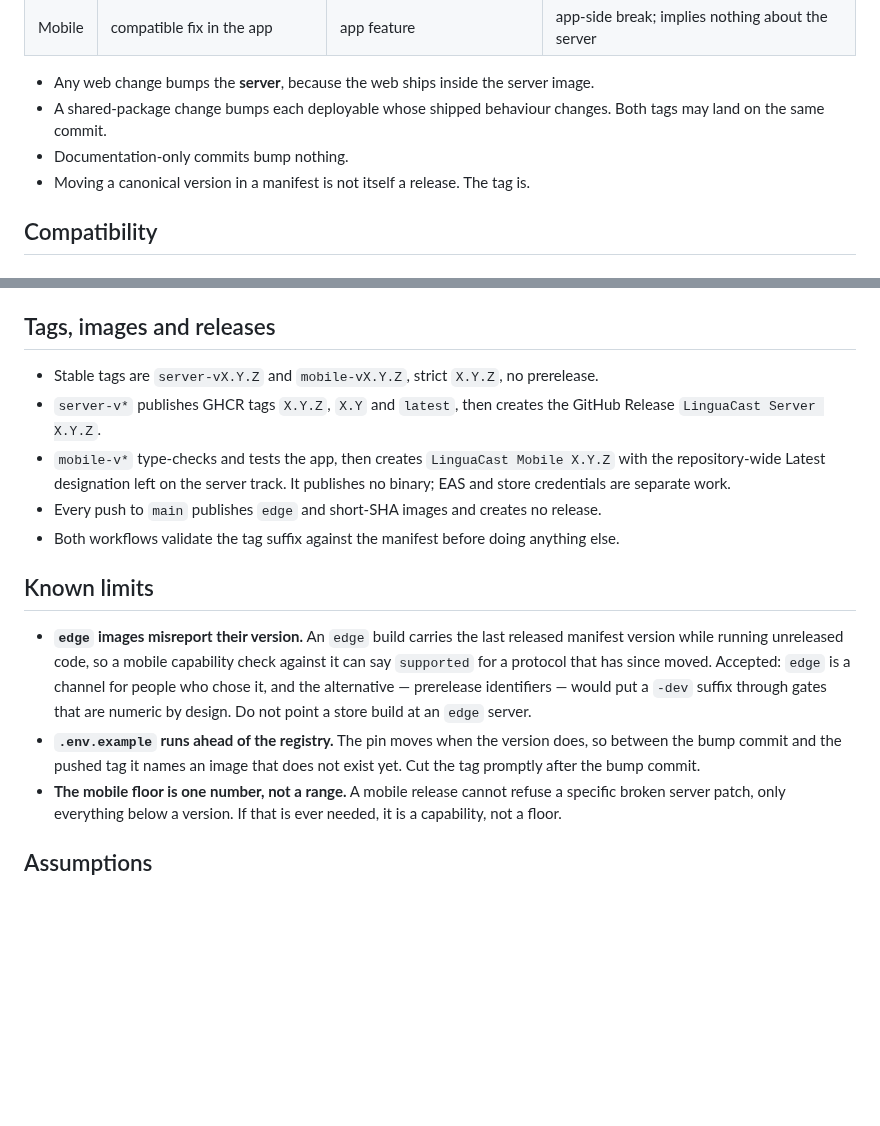
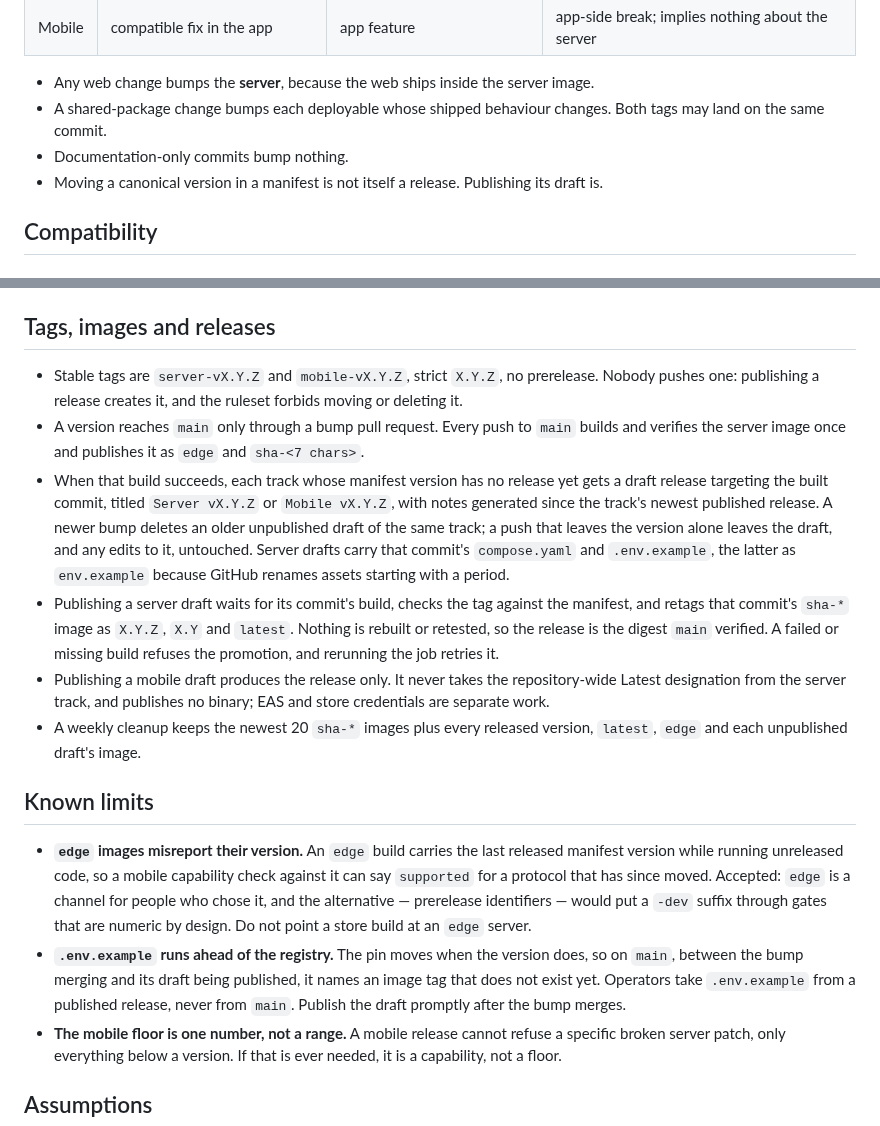
Before and after one commit to simon-vajda/hallspeak, a Markdown page: docs/versioning.md, 2 parts joined by grey strips. Rendered like a GitHub page; blank space fills up the shorter version.

Commit message:
docs: describe draft-and-publish releases and release-attached deploy files
Operators now take compose.yaml and env.example from the latest release,
since main can name an image version that is not published yet.

```diff
--- a/docs/versioning.md
+++ b/docs/versioning.md
@@ -33,7 +33,8 @@ Coordinate dates and commits when it helps. Never require matching version numbe
 - A shared-package change bumps each deployable whose shipped behaviour changes. Both tags
   may land on the same commit.
 - Documentation-only commits bump nothing.
-- Moving a canonical version in a manifest is not itself a release. The tag is.
+- Moving a canonical version in a manifest is not itself a release. Publishing its draft
+  is.
 
 ## Compatibility
 
@@ -100,14 +101,26 @@ emergency.
 
 ## Tags, images and releases
 
-- Stable tags are `server-vX.Y.Z` and `mobile-vX.Y.Z`, strict `X.Y.Z`, no prerelease.
-- `server-v*` publishes GHCR tags `X.Y.Z`, `X.Y` and `latest`, then creates the GitHub Release
-  `LinguaCast Server X.Y.Z`.
-- `mobile-v*` type-checks and tests the app, then creates `LinguaCast Mobile X.Y.Z` with the
-  repository-wide Latest designation left on the server track. It publishes no binary; EAS and
-  store credentials are separate work.
-- Every push to `main` publishes `edge` and short-SHA images and creates no release.
-- Both workflows validate the tag suffix against the manifest before doing anything else.
+- Stable tags are `server-vX.Y.Z` and `mobile-vX.Y.Z`, strict `X.Y.Z`, no prerelease. Nobody
+  pushes one: publishing a release creates it, and the ruleset forbids moving or deleting it.
+- A version reaches `main` only through a bump pull request. Every push to `main` builds and
+  verifies the server image once and publishes it as `edge` and `sha-<7 chars>`.
+- When that build succeeds, each track whose manifest version has no release yet gets a draft
+  release targeting the built commit, titled `Server vX.Y.Z` or `Mobile vX.Y.Z`, with notes
+  generated since the track's newest published release. A newer bump deletes an older
+  unpublished draft of the same track; a push that leaves the version alone leaves the draft,
+  and any edits to it, untouched. Server drafts carry that commit's `compose.yaml` and
+  `.env.example`, the latter as `env.example` because GitHub renames assets starting with a
+  period.
+- Publishing a server draft waits for its commit's build, checks the tag against the manifest,
+  and retags that commit's `sha-*` image as `X.Y.Z`, `X.Y` and `latest`. Nothing is rebuilt or
+  retested, so the release is the digest `main` verified. A failed or missing build refuses the
+  promotion, and rerunning the job retries it.
+- Publishing a mobile draft produces the release only. It never takes the repository-wide Latest
+  designation from the server track, and publishes no binary; EAS and store credentials are
+  separate work.
+- A weekly cleanup keeps the newest 20 `sha-*` images plus every released version, `latest`,
+  `edge` and each unpublished draft's image.
 
 ## Known limits
 
@@ -117,8 +130,9 @@ emergency.
   who chose it, and the alternative — prerelease identifiers — would put a `-dev` suffix
   through gates that are numeric by design. Do not point a store build at an `edge` server.
 - **`.env.example` runs ahead of the registry.** The pin moves when the version does, so
-  between the bump commit and the pushed tag it names an image that does not exist yet. Cut the
-  tag promptly after the bump commit.
+  on `main`, between the bump merging and its draft being published, it names an image tag that
+  does not exist yet. Operators take `.env.example` from a published release, never from
+  `main`. Publish the draft promptly after the bump merges.
 - **The mobile floor is one number, not a range.** A mobile release cannot refuse a specific
   broken server patch, only everything below a version. If that is ever needed, it is a
   capability, not a floor.
```
Also changed, not shown: AGENTS.md (+1 -0 lines), docs/hosting.md (+10 -5 lines).
